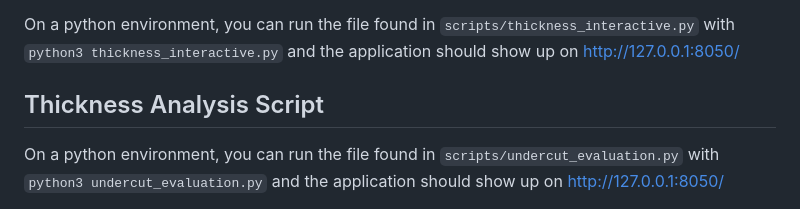
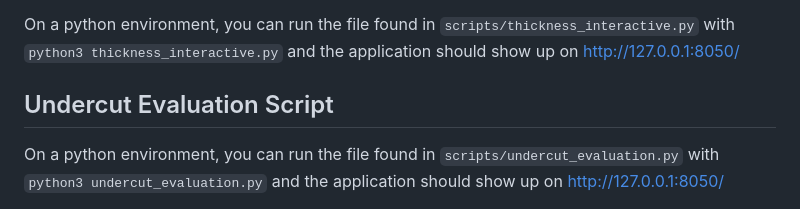
Before and after one commit to ImaneChafi/DPD, a Markdown page: README.md, the part around the change. GitHub-like rendering.

```diff
--- a/README.md
+++ b/README.md
@@ -78,7 +78,7 @@ On a python environment, you can run the file found in `scripts/thickness_intera
 `python3 thickness_interactive.py`
 and the application should show up on http://127.0.0.1:8050/
 
-## Thickness Analysis Script
+## Undercut Evaluation Script
 On a python environment, you can run the file found in `scripts/undercut_evaluation.py` with
 `python3 undercut_evaluation.py`
 and the application should show up on http://127.0.0.1:8050/
```
